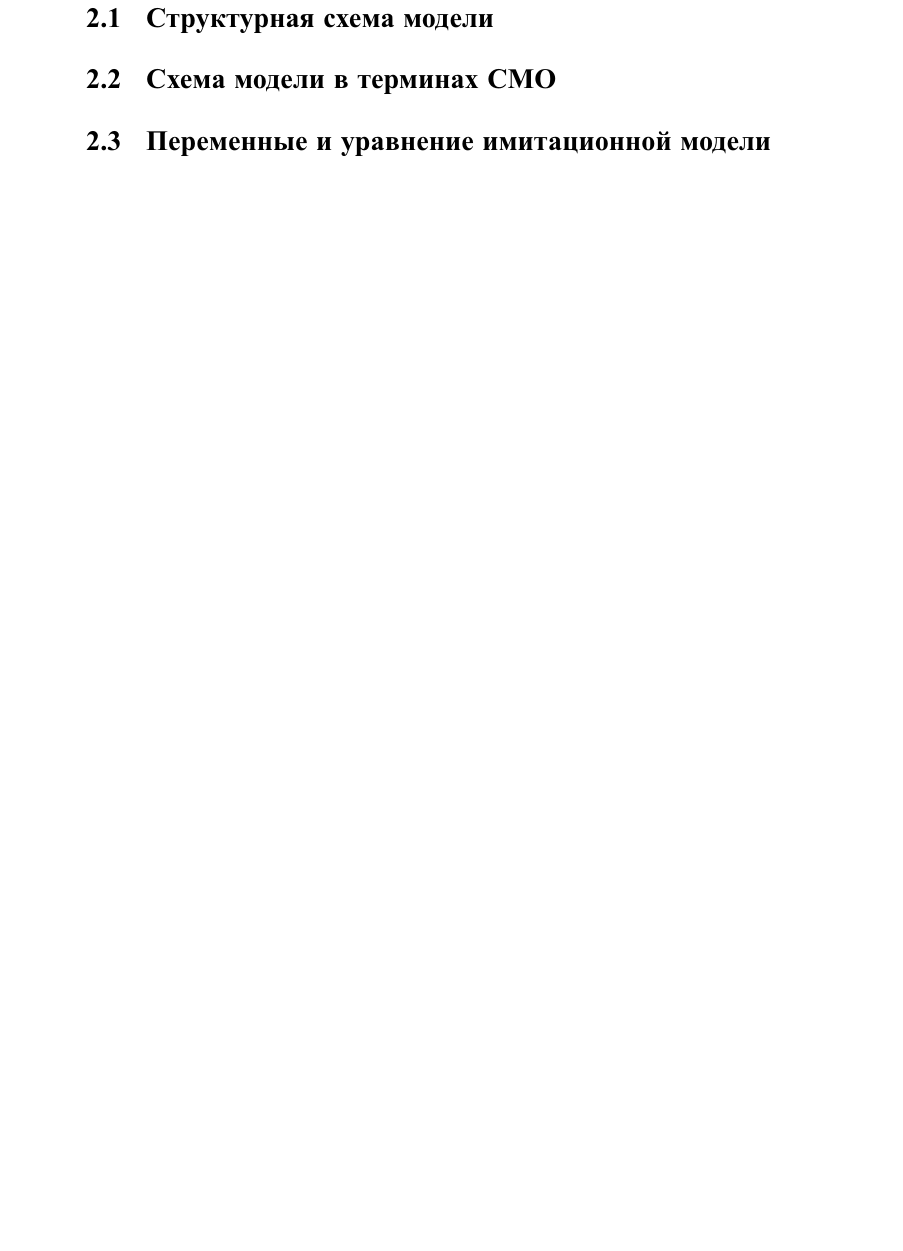
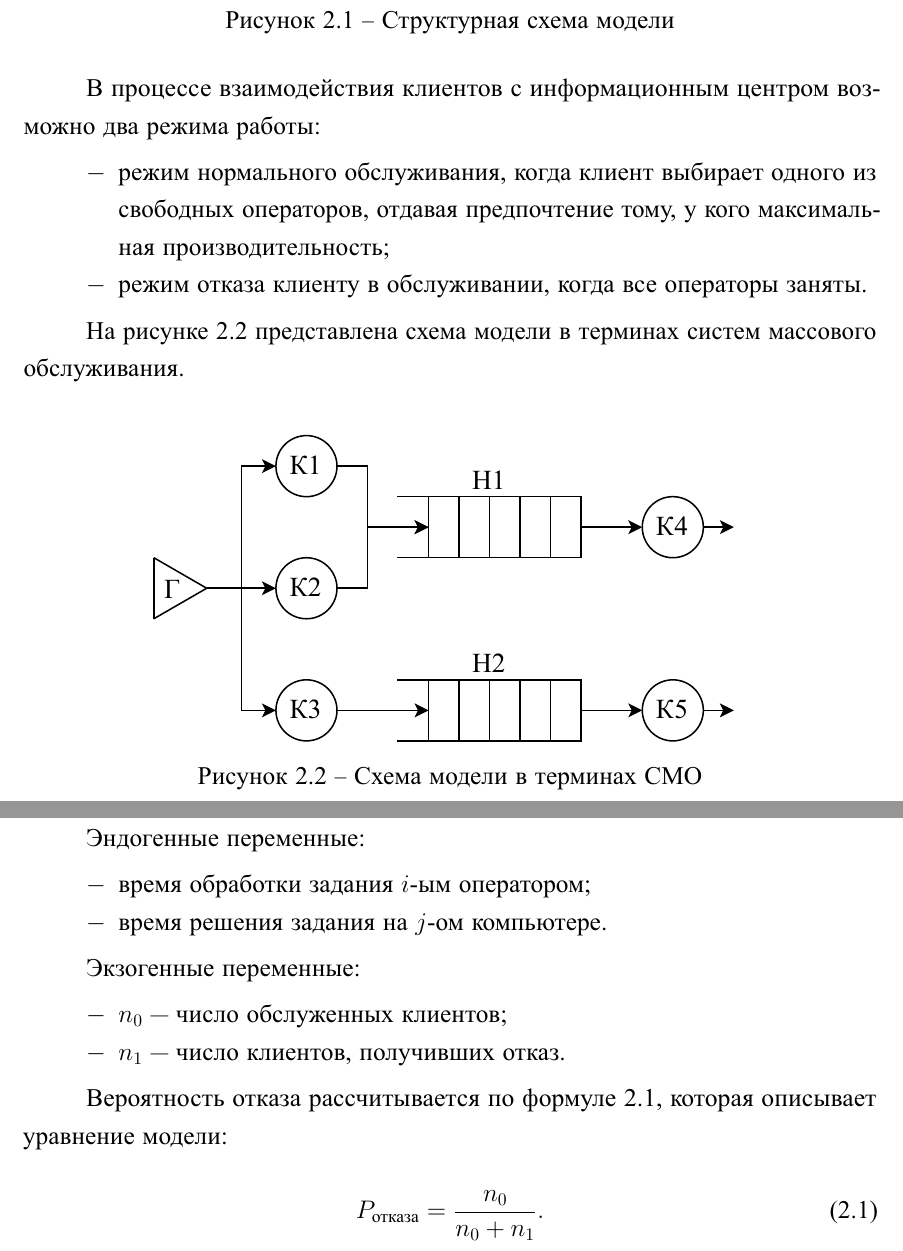
Before and after one commit to MyMiDiII/bmstu-modeling, a LaTeX thesis (sem07/lab05/docs/tex/report.tex, which reads sem07/lab05/docs/tex/02-theory.tex): part of page 4 of 5 before the commit and two parts of pages 4 and 5 of 6 after it, the two joined at a grey line, cut so that both start at the same text, the shorter picture padded with empty space. The pictures show the PDF file sem07/lab05/docs/pdf/report.pdf that the author committed with the source.

Commit message:
ADD: lab05 theory

```diff
--- a/sem07/lab05/docs/tex/02-theory.tex
+++ b/sem07/lab05/docs/tex/02-theory.tex
@@ -1,7 +1,44 @@
 \chapter{Теоретическая часть}
 
-\section{Структурная схема модели}
+\section{Схемы модели}
 
-\section{Схема модели в терминах СМО}
+На рисунке~\ref{img:struct} представлена структурная схема модели.
+
+\imgs{struct}{h!}{1}{Структурная схема модели}
+
+В процессе взаимодействия клиентов с информационным центром возможно два режима
+работы:
+
+\begin{itemize}
+    \item режим нормального обслуживания, когда клиент выбирает одного из
+        свободных операторов, отдавая предпочтение тому, у кого максимальная
+        производительность;
+    \item режим отказа клиенту в обслуживании, когда все операторы заняты.
+\end{itemize}
+
+На рисунке~\ref{img:mss} представлена схема модели в терминах систем массового
+обслуживания.
+
+\vspace{0.5cm}
+\imgs{mss}{h!}{1.2}{Схема модели в терминах СМО}
 
 \section{Переменные и уравнение имитационной модели}
+
+Эндогенные переменные:
+\begin{itemize}
+    \item время обработки задания $i$-ым оператором;
+    \item время решения задания на $j$-ом компьютере.
+\end{itemize}
+
+Экзогенные переменные:
+\begin{itemize}
+    \item $n_0$ --- число обслуженных клиентов;
+    \item $n_1$ --- число клиентов, получивших отказ.
+\end{itemize}
+
+Вероятность отказа рассчитывается по формуле~\ref{eq:01}, которая описывает
+уравнение модели:
+
+\begin{equation}\label{eq:01}
+    P_{\text{отказа}} = \frac{n_0}{n_0 + n_1}.
+\end{equation}
```
Also changed, not shown: sem07/lab05/docs/img/mss.pdf (added), sem07/lab05/docs/img/struct.pdf (added), sem07/lab05/docs/pdf/report.pdf, 1 other file.
